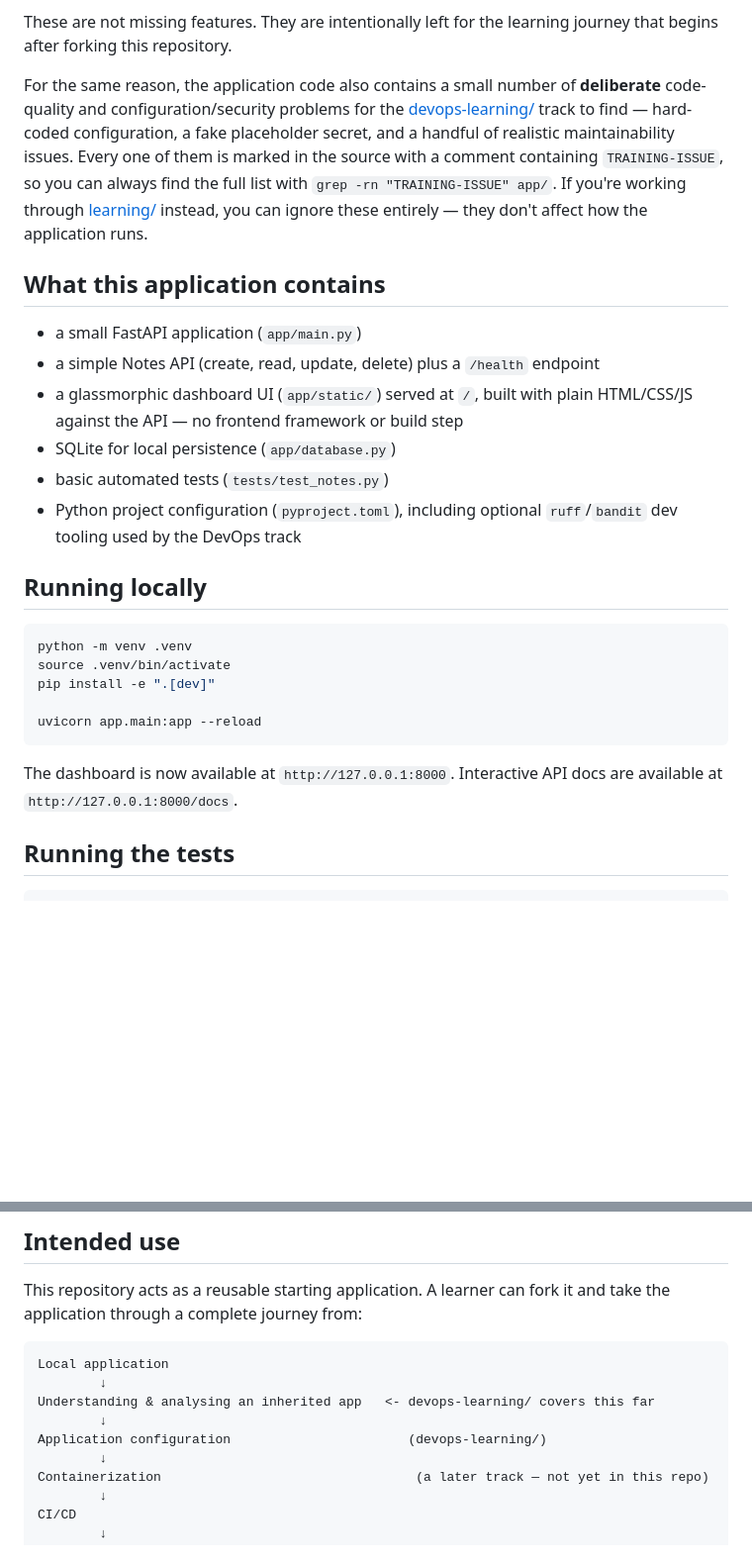
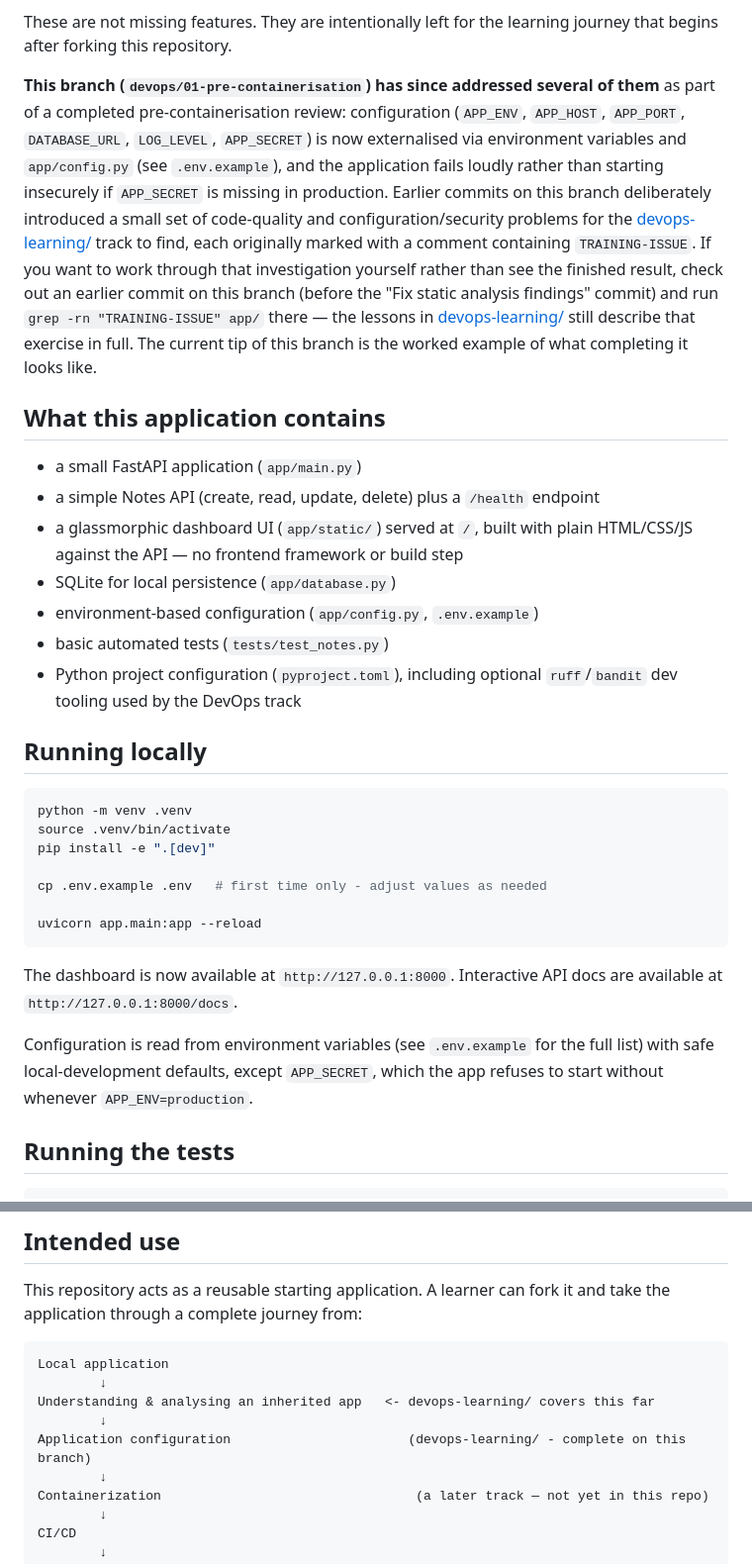
Before and after one commit to gcodiac/python-to-production, a Markdown page: README.md, 2 parts joined by grey strips. Shown at 99% size. Rendered like a GitHub page; blank space fills up the shorter version.

Commit message:
Complete pre-containerisation review

````diff
--- a/README.md
+++ b/README.md
@@ -33,7 +33,7 @@ The application therefore deliberately begins without:
 
 These are not missing features. They are intentionally left for the learning journey that begins after forking this repository.
 
-For the same reason, the application code also contains a small number of **deliberate** code-quality and configuration/security problems for the [devops-learning/](devops-learning/) track to find — hard-coded configuration, a fake placeholder secret, and a handful of realistic maintainability issues. Every one of them is marked in the source with a comment containing `TRAINING-ISSUE`, so you can always find the full list with `grep -rn "TRAINING-ISSUE" app/`. If you're working through [learning/](learning/) instead, you can ignore these entirely — they don't affect how the application runs.
+**This branch (`devops/01-pre-containerisation`) has since addressed several of them** as part of a completed pre-containerisation review: configuration (`APP_ENV`, `APP_HOST`, `APP_PORT`, `DATABASE_URL`, `LOG_LEVEL`, `APP_SECRET`) is now externalised via environment variables and `app/config.py` (see `.env.example`), and the application fails loudly rather than starting insecurely if `APP_SECRET` is missing in production. Earlier commits on this branch deliberately introduced a small set of code-quality and configuration/security problems for the [devops-learning/](devops-learning/) track to find, each originally marked with a comment containing `TRAINING-ISSUE`. If you want to work through that investigation yourself rather than see the finished result, check out an earlier commit on this branch (before the "Fix static analysis findings" commit) and run `grep -rn "TRAINING-ISSUE" app/` there — the lessons in [devops-learning/](devops-learning/) still describe that exercise in full. The current tip of this branch is the worked example of what completing it looks like.
 
 ## What this application contains
 
@@ -41,6 +41,7 @@ For the same reason, the application code also contains a small number of **deli
 * a simple Notes API (create, read, update, delete) plus a `/health` endpoint
 * a glassmorphic dashboard UI (`app/static/`) served at `/`, built with plain HTML/CSS/JS against the API — no frontend framework or build step
 * SQLite for local persistence (`app/database.py`)
+* environment-based configuration (`app/config.py`, `.env.example`)
 * basic automated tests (`tests/test_notes.py`)
 * Python project configuration (`pyproject.toml`), including optional `ruff`/`bandit` dev tooling used by the DevOps track
 
@@ -51,10 +52,14 @@ python -m venv .venv
 source .venv/bin/activate
 pip install -e ".[dev]"
 
+cp .env.example .env   # first time only - adjust values as needed
+
 uvicorn app.main:app --reload
 ```
 
 The dashboard is now available at `http://127.0.0.1:8000`. Interactive API docs are available at `http://127.0.0.1:8000/docs`.
+
+Configuration is read from environment variables (see `.env.example` for the full list) with safe local-development defaults, except `APP_SECRET`, which the app refuses to start without whenever `APP_ENV=production`.
 
 ## Running the tests
 
@@ -93,7 +98,7 @@ Local application
         ↓
 Understanding & analysing an inherited app   <- devops-learning/ covers this far
         ↓
-Application configuration                       (devops-learning/)
+Application configuration                       (devops-learning/ - complete on this branch)
         ↓
 Containerization                                 (a later track — not yet in this repo)
         ↓
````
